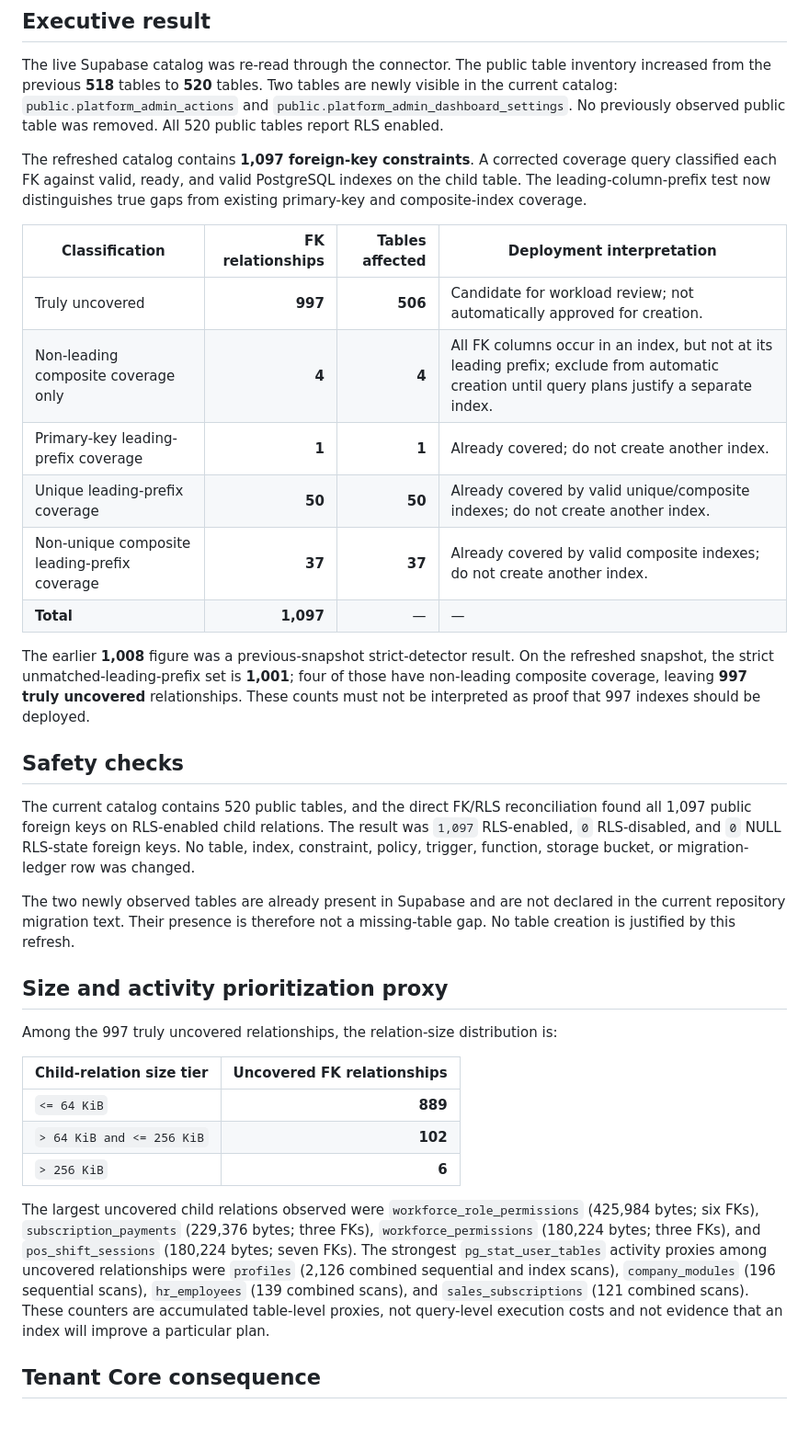
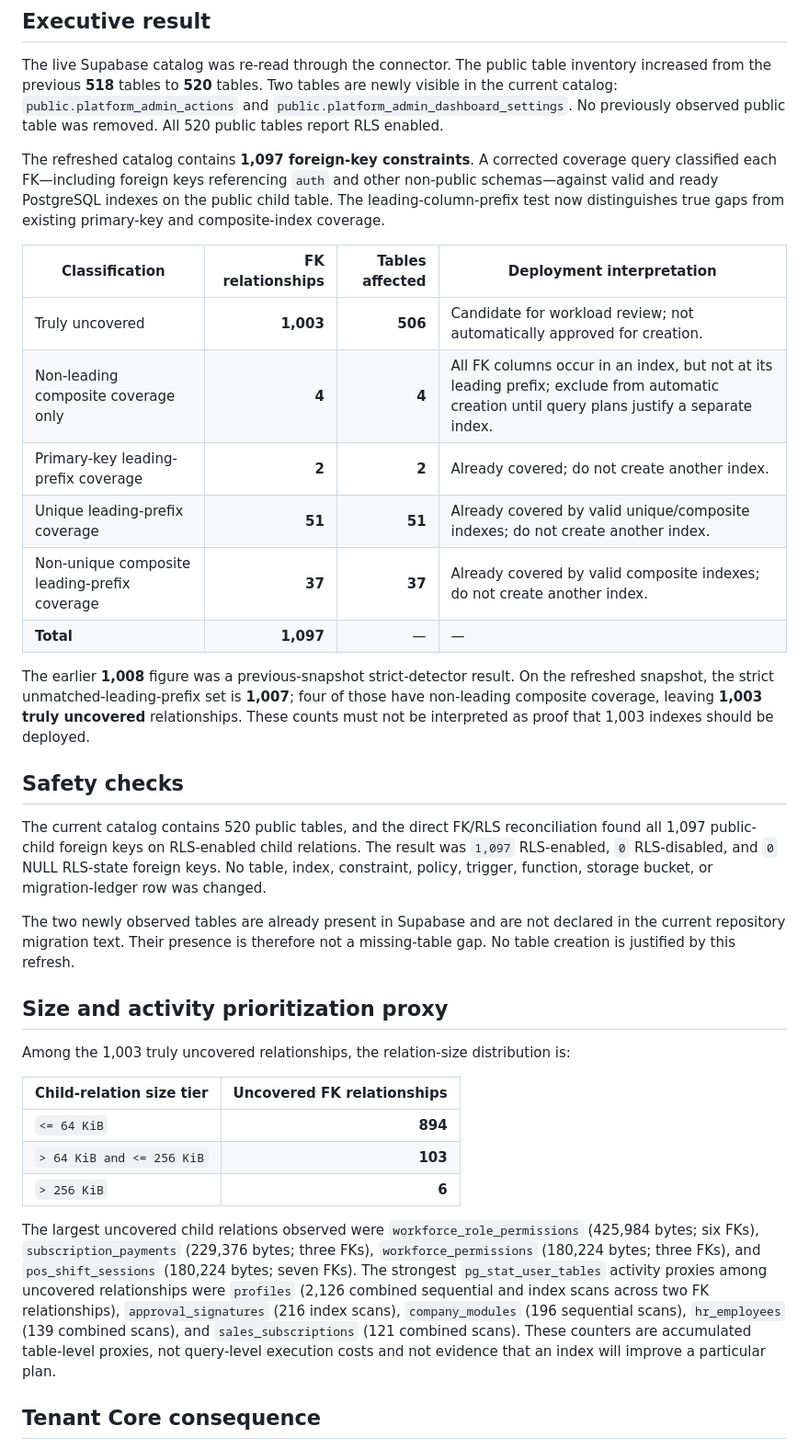
Before and after one commit to EzraMpapi/SMARTMANAGER-MANUS, a Markdown page: SUPABASE_FK_INDEX_COVERAGE_REFRESH_20260824.md, the part around one of its changes. Shown at 92% size. Drawn GitHub-style; blank space fills up the shorter version.

Commit message:
docs(schema): reconcile fk coverage against composite indexes

```diff
--- a/SUPABASE_FK_INDEX_COVERAGE_REFRESH_20260824.md
+++ b/SUPABASE_FK_INDEX_COVERAGE_REFRESH_20260824.md
@@ -8,36 +8,36 @@
 
 The live Supabase catalog was re-read through the connector. The public table inventory increased from the previous **518** tables to **520** tables. Two tables are newly visible in the current catalog: `public.platform_admin_actions` and `public.platform_admin_dashboard_settings`. No previously observed public table was removed. All 520 public tables report RLS enabled.
 
-The refreshed catalog contains **1,097 foreign-key constraints**. A corrected coverage query classified each FK against valid, ready, and valid PostgreSQL indexes on the child table. The leading-column-prefix test now distinguishes true gaps from existing primary-key and composite-index coverage.
+The refreshed catalog contains **1,097 foreign-key constraints**. A corrected coverage query classified each FK—including foreign keys referencing `auth` and other non-public schemas—against valid and ready PostgreSQL indexes on the public child table. The leading-column-prefix test now distinguishes true gaps from existing primary-key and composite-index coverage.
 
 | Classification | FK relationships | Tables affected | Deployment interpretation |
 |---|---:|---:|---|
-| Truly uncovered | **997** | **506** | Candidate for workload review; not automatically approved for creation. |
+| Truly uncovered | **1,003** | **506** | Candidate for workload review; not automatically approved for creation. |
 | Non-leading composite coverage only | **4** | **4** | All FK columns occur in an index, but not at its leading prefix; exclude from automatic creation until query plans justify a separate index. |
-| Primary-key leading-prefix coverage | **1** | **1** | Already covered; do not create another index. |
-| Unique leading-prefix coverage | **50** | **50** | Already covered by valid unique/composite indexes; do not create another index. |
+| Primary-key leading-prefix coverage | **2** | **2** | Already covered; do not create another index. |
+| Unique leading-prefix coverage | **51** | **51** | Already covered by valid unique/composite indexes; do not create another index. |
 | Non-unique composite leading-prefix coverage | **37** | **37** | Already covered by valid composite indexes; do not create another index. |
 | **Total** | **1,097** | — | — |
 
-The earlier **1,008** figure was a previous-snapshot strict-detector result. On the refreshed snapshot, the strict unmatched-leading-prefix set is **1,001**; four of those have non-leading composite coverage, leaving **997 truly uncovered** relationships. These counts must not be interpreted as proof that 997 indexes should be deployed.
+The earlier **1,008** figure was a previous-snapshot strict-detector result. On the refreshed snapshot, the strict unmatched-leading-prefix set is **1,007**; four of those have non-leading composite coverage, leaving **1,003 truly uncovered** relationships. These counts must not be interpreted as proof that 1,003 indexes should be deployed.
 
 ## Safety checks
 
-The current catalog contains 520 public tables, and the direct FK/RLS reconciliation found all 1,097 public foreign keys on RLS-enabled child relations. The result was `1,097` RLS-enabled, `0` RLS-disabled, and `0` NULL RLS-state foreign keys. No table, index, constraint, policy, trigger, function, storage bucket, or migration-ledger row was changed.
+The current catalog contains 520 public tables, and the direct FK/RLS reconciliation found all 1,097 public-child foreign keys on RLS-enabled child relations. The result was `1,097` RLS-enabled, `0` RLS-disabled, and `0` NULL RLS-state foreign keys. No table, index, constraint, policy, trigger, function, storage bucket, or migration-ledger row was changed.
 
 The two newly observed tables are already present in Supabase and are not declared in the current repository migration text. Their presence is therefore not a missing-table gap. No table creation is justified by this refresh.
 
 ## Size and activity prioritization proxy
 
-Among the 997 truly uncovered relationships, the relation-size distribution is:
+Among the 1,003 truly uncovered relationships, the relation-size distribution is:
 
 | Child-relation size tier | Uncovered FK relationships |
 |---|---:|
-| `<= 64 KiB` | **889** |
-| `> 64 KiB and <= 256 KiB` | **102** |
+| `<= 64 KiB` | **894** |
+| `> 64 KiB and <= 256 KiB` | **103** |
 | `> 256 KiB` | **6** |
 
-The largest uncovered child relations observed were `workforce_role_permissions` (425,984 bytes; six FKs), `subscription_payments` (229,376 bytes; three FKs), `workforce_permissions` (180,224 bytes; three FKs), and `pos_shift_sessions` (180,224 bytes; seven FKs). The strongest `pg_stat_user_tables` activity proxies among uncovered relationships were `profiles` (2,126 combined sequential and index scans), `company_modules` (196 sequential scans), `hr_employees` (139 combined scans), and `sales_subscriptions` (121 combined scans). These counters are accumulated table-level proxies, not query-level execution costs and not evidence that an index will improve a particular plan.
+The largest uncovered child relations observed were `workforce_role_permissions` (425,984 bytes; six FKs), `subscription_payments` (229,376 bytes; three FKs), `workforce_permissions` (180,224 bytes; three FKs), and `pos_shift_sessions` (180,224 bytes; seven FKs). The strongest `pg_stat_user_tables` activity proxies among uncovered relationships were `profiles` (2,126 combined sequential and index scans across two FK relationships), `approval_signatures` (216 index scans), `company_modules` (196 sequential scans), `hr_employees` (139 combined scans), and `sales_subscriptions` (121 combined scans). These counters are accumulated table-level proxies, not query-level execution costs and not evidence that an index will improve a particular plan.
 
 ## Tenant Core consequence
 
```
Also changed, not shown: other parts of SUPABASE_FK_INDEX_COVERAGE_REFRESH_20260824.md (+1 -1 lines), SUPABASE_FK_INDEX_CONCURRENT_BATCH_PLAN_20260824.md (+5 -5 lines).
